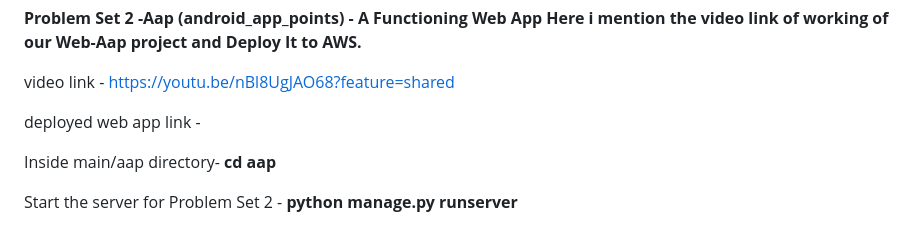
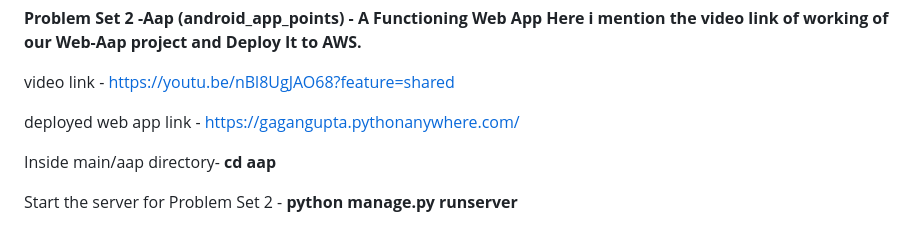
Before and after one commit to Gagangupta20/aapmain, a Markdown page: README.md, the part around one of its changes. GitHub-like rendering.

```diff
--- a/README.md
+++ b/README.md
@@ -9,7 +9,7 @@ Here i mention the video link of working of our Web-Aap project and Deploy It to
 
 video link - https://youtu.be/nBl8UgJAO68?feature=shared
 
-deployed web app link -
+deployed web app link - https://gagangupta.pythonanywhere.com/
 
 Inside main/aap directory-
 **cd aap**
```
Also changed, not shown: other parts of README.md (+0 -1 lines).
